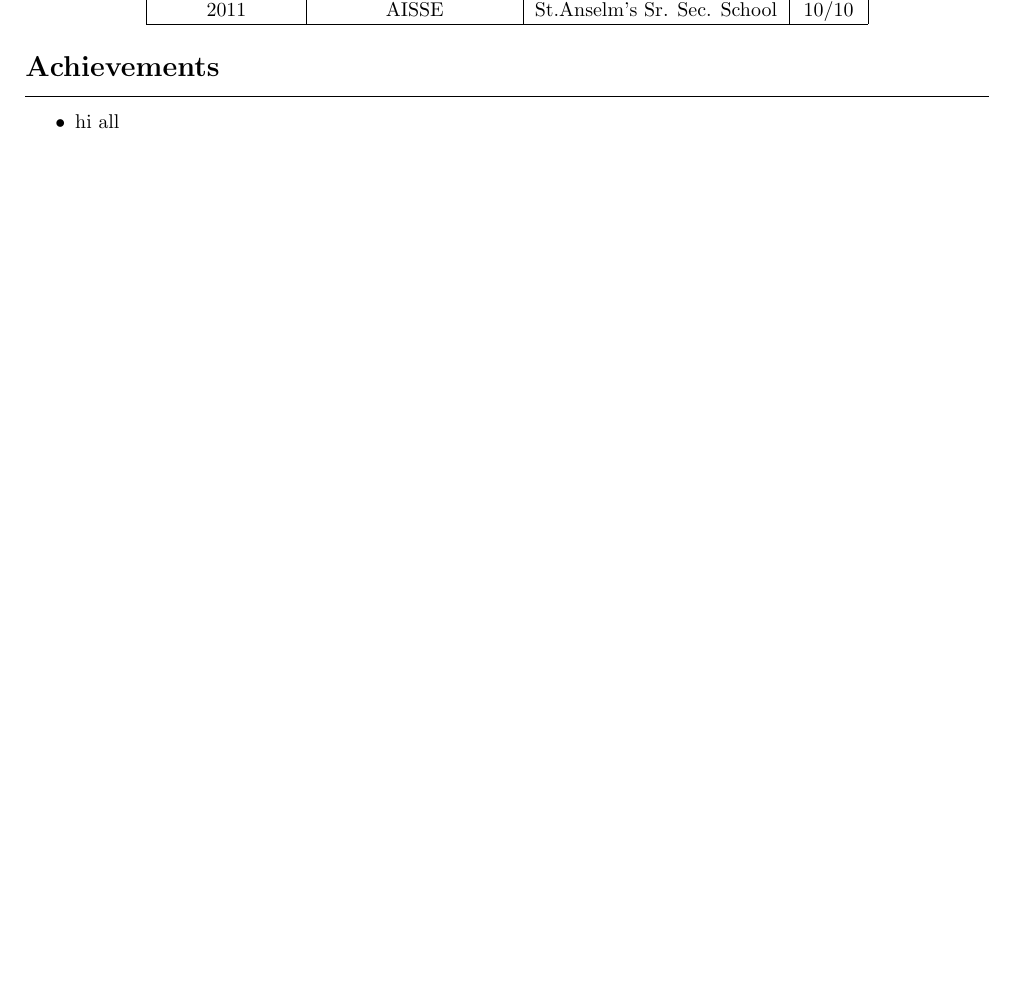
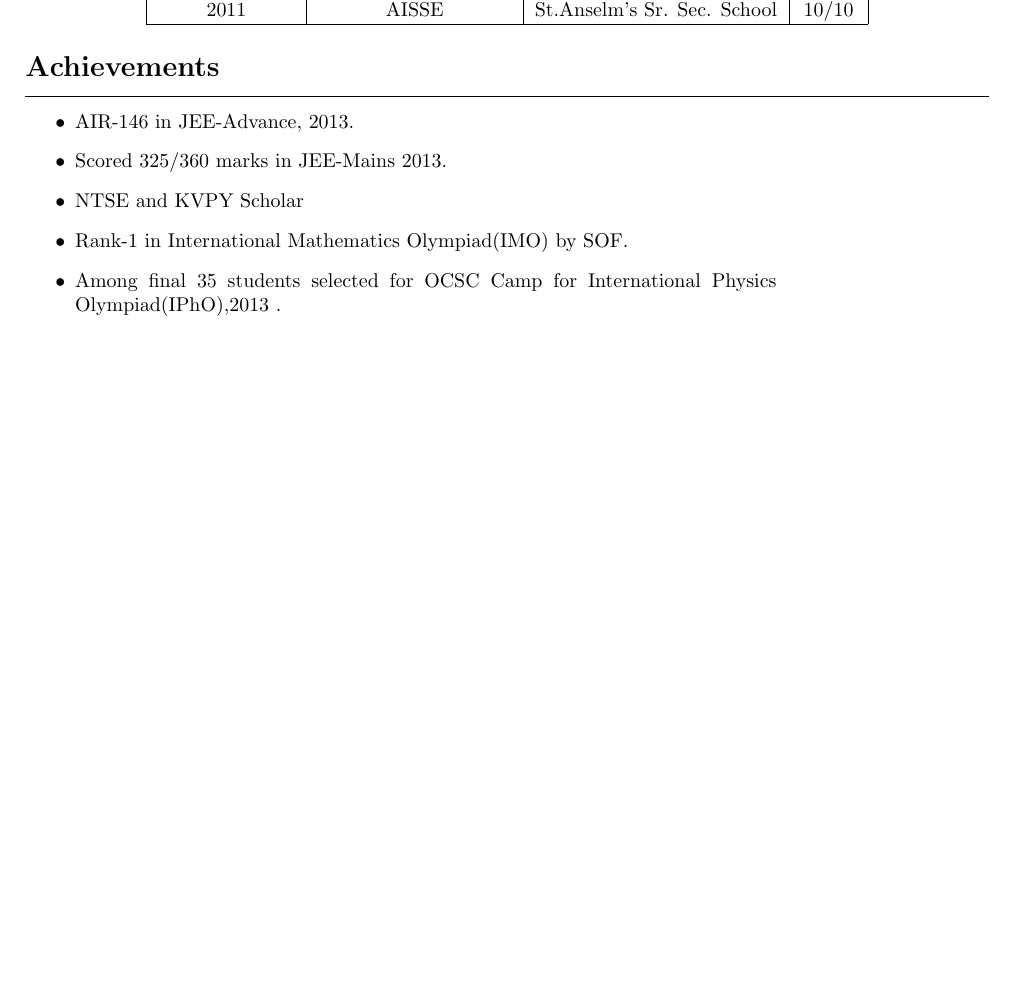
Before and after one commit to agarwalayush/resume, a LaTeX CV (assignment1/resume.tex): part of the page, cut so that both start at the same text, the shorter picture padded with empty space. Compiled offline with pdfLaTeX.

Commit message:
Achievements added

```diff
--- a/assignment1/resume.tex
+++ b/assignment1/resume.tex
@@ -41,7 +41,11 @@
  \hrule
  \vspace{3mm}
   \begin{itemize}
-   \item hi all
+   \item AIR-146 in JEE-Advance, 2013.
+   \item Scored 325/360 marks in JEE-Mains 2013.
+   \item NTSE and KVPY Scholar
+   \item Rank-1 in International Mathematics Olympiad(IMO) by SOF.
+   \item Among final 35 students selected for OCSC Camp for International Physics Olympiad(IPhO),2013 .
   \end{itemize}
 
 
```
